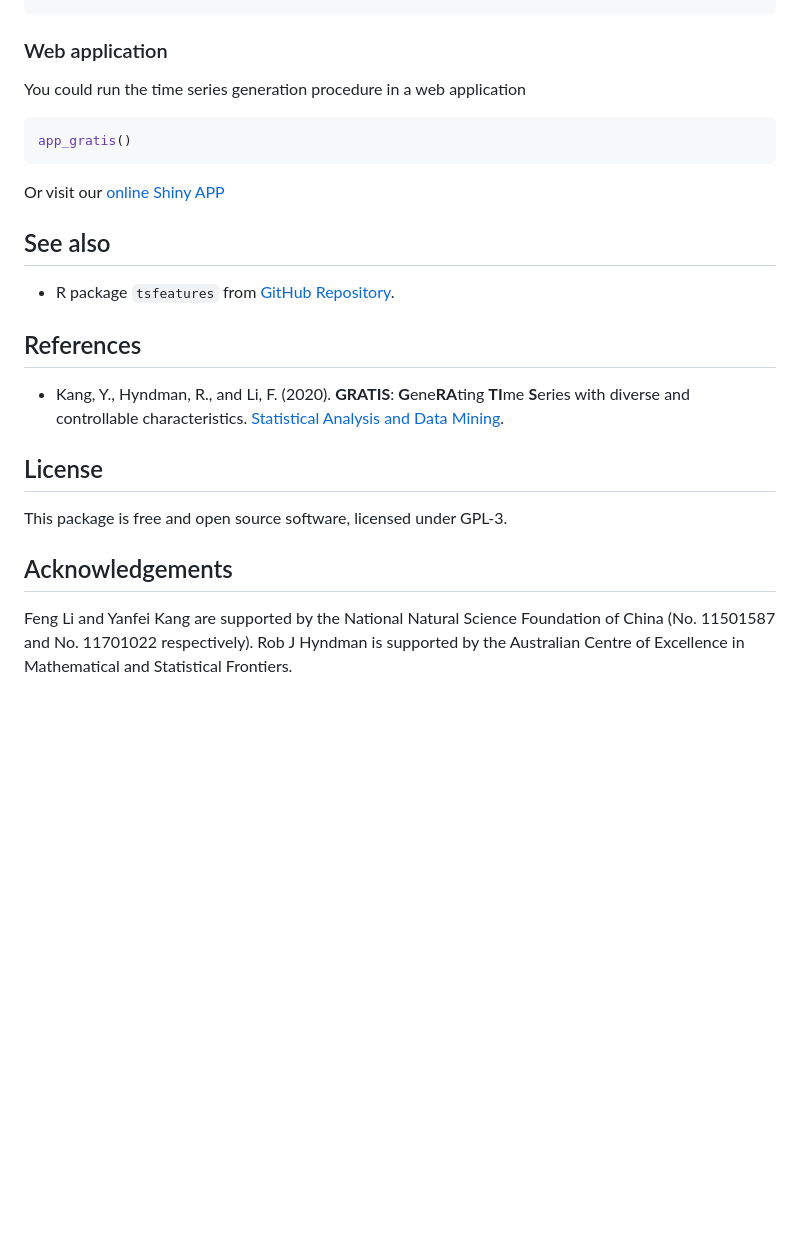
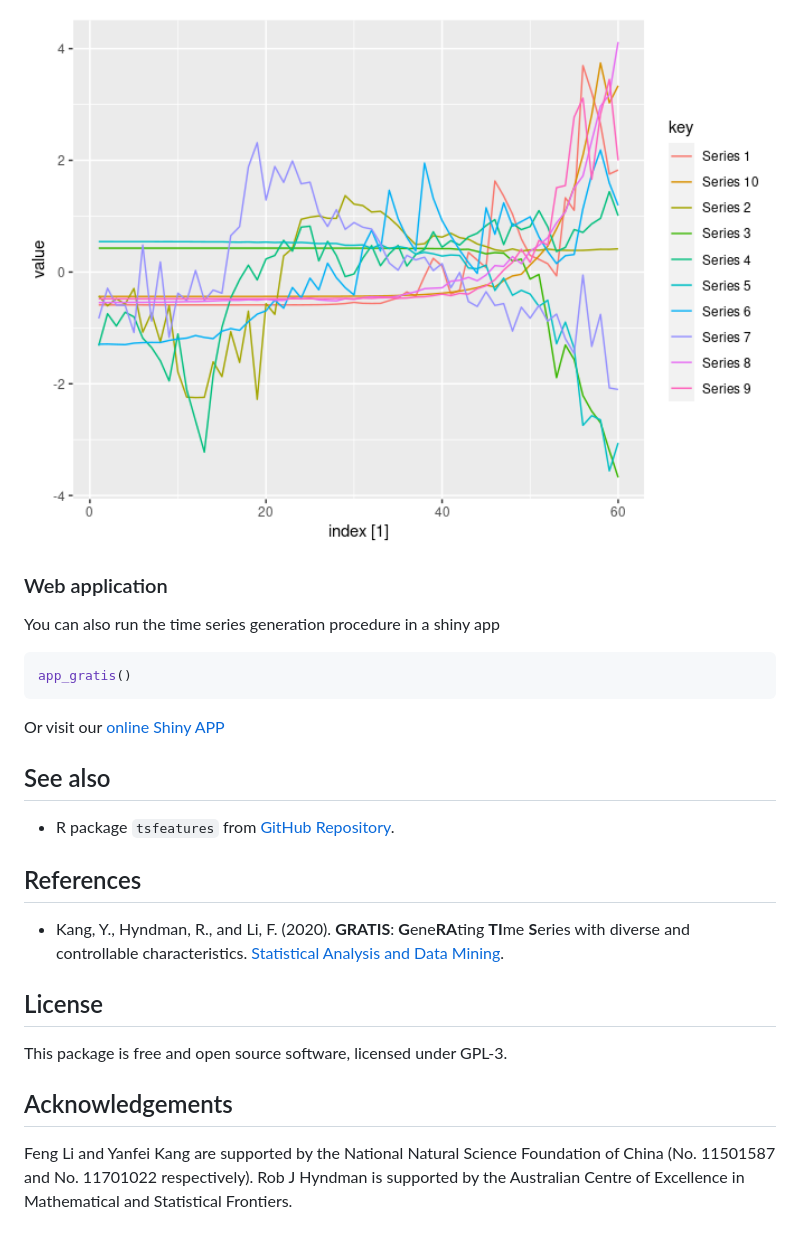
Before and after one commit to ykang/gratis, a Markdown page: README.md, the part around the change printed below. Drawn GitHub-style; pictures changed too: man/figures/README-unnamed-chunk-4-1.png (added); blank space fills up the shorter version.

````diff
--- a/README.md
+++ b/README.md
@@ -72,33 +103,37 @@ autoplot(x)
 ```
+
+<img src="man/figures/README-unnamed-chunk-4-1.png" width="100%" />
 
 ### Web application
 
-You could run the time series generation procedure in a web application
+You can also run the time series generation procedure in a shiny app
+
 ``` r
 app_gratis()
 ```
-Or visit our [online Shiny APP](https://ebsmonash.shinyapps.io/tsgeneration/)
 
-See also
---------
+Or visit our [online Shiny
+APP](https://ebsmonash.shinyapps.io/tsgeneration/)
 
-- R package `tsfeatures` from [GitHub Repository](https://github.com/robjhyndman/tsfeatures).
+## See also
 
+-   R package `tsfeatures` from [GitHub
+    Repository](https://github.com/robjhyndman/tsfeatures).
 
-References
-----------
+## References
 
-- Kang, Y., Hyndman, R., and Li, F. (2020). **GRATIS**: **G**ene**RA**ting **TI**me **S**eries with
-diverse and controllable characteristics. [Statistical Analysis and Data Mining](https://doi.org/10.1002/sam.11461).
+-   Kang, Y., Hyndman, R., and Li, F. (2020). **GRATIS**:
+    **G**ene**RA**ting **TI**me **S**eries with diverse and controllable
+    characteristics. [Statistical Analysis and Data
+    Mining](https://doi.org/10.1002/sam.11461).
 
+## License
 
-License
--------
 This package is free and open source software, licensed under GPL-3.
 
+## Acknowledgements
 
-Acknowledgements
-----------------
-Feng Li and Yanfei Kang are supported by the National Natural Science Foundation of China
-(No. 11501587 and No. 11701022 respectively). Rob J Hyndman is supported by the Australian
-Centre of Excellence in Mathematical and Statistical Frontiers.
+Feng Li and Yanfei Kang are supported by the National Natural Science
+Foundation of China (No. 11501587 and No. 11701022 respectively). Rob J
+Hyndman is supported by the Australian Centre of Excellence in
+Mathematical and Statistical Frontiers.
````
Also changed, not shown: other parts of README.md (+55 -24 lines), man/figures/README-unnamed-chunk-2-1.png (added), man/figures/README-unnamed-chunk-3-1.png (added), 2 other files.
